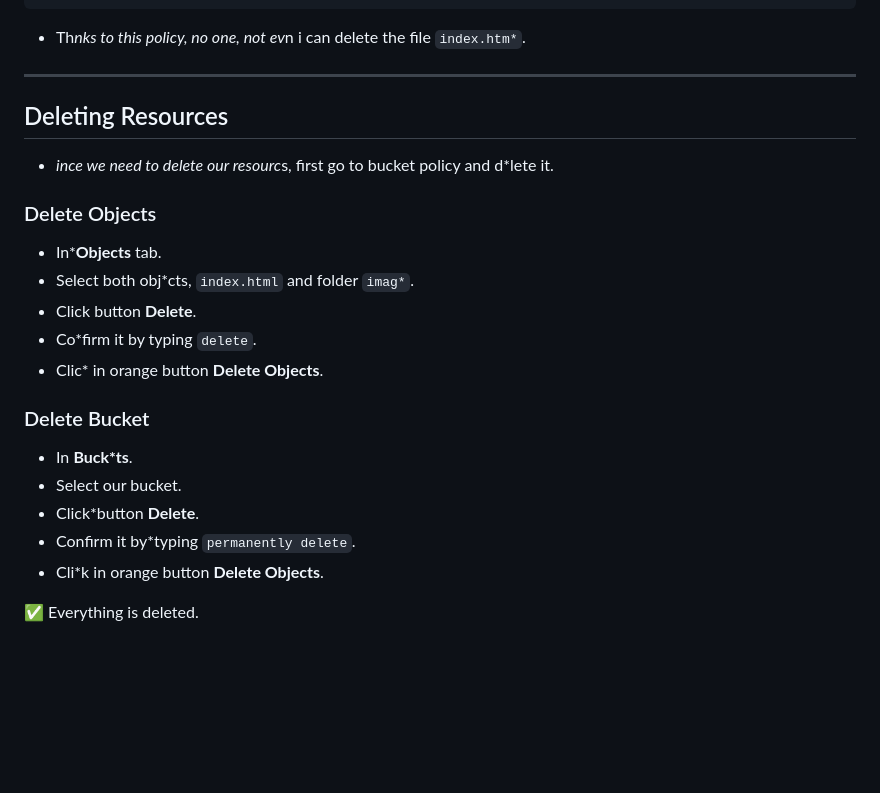
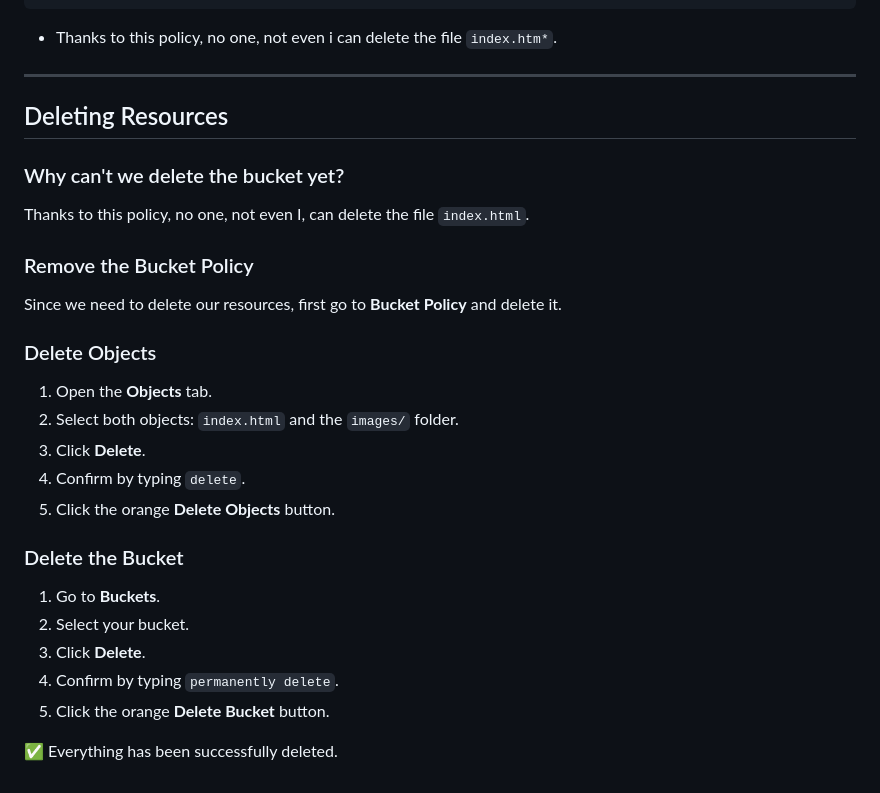
Before and after one commit to vitormilam/AWS-Projects, a Markdown page: 01-host-a-website-on-amazon-s3/README.md, the part around the change. GitHub-like rendering; blank space fills up the shorter version.

Commit message:
Correting project 1 wrong markdown

````diff
--- a/01-host-a-website-on-amazon-s3/README.md
+++ b/01-host-a-website-on-amazon-s3/README.md
@@ -100,28 +100,34 @@ Another way of controlling access to our buckets are **BUCKET POLICIES**.
 }
 ```
 
-- Th*nks to this policy, no one, not ev*n i can delete the file `index.htm*`.
+- Thanks to this policy, no one, not even i can delete the file `index.htm*`.
 
 ---
 
 ## Deleting Resources
 
-- *ince we need to delete our resourc*s, first go to bucket policy and d*lete it.
+### Why can't we delete the bucket yet?
+
+Thanks to this policy, no one, not even I, can delete the file `index.html`.
+
+### Remove the Bucket Policy
+
+Since we need to delete our resources, first go to **Bucket Policy** and delete it.
 
 ### Delete Objects
 
-- In***Objects** tab.
-- Select both obj*cts, `index.html` and folder `imag*`.
-- Click button **Delete**.
-- Co*firm it by typing `delete`.
-- Clic* in orange button **Delete Objects**.
+1. Open the **Objects** tab.
+2. Select both objects: `index.html` and the `images/` folder.
+3. Click **Delete**.
+4. Confirm by typing `delete`.
+5. Click the orange **Delete Objects** button.
 
-### Delete Bucket
+### Delete the Bucket
 
-- In **Buck*ts**.
-- Select our bucket.
-- Click*button **Delete**.
-- Confirm it by*typing `permanently delete`.
-- Cli*k in orange button **Delete Objects**.
+1. Go to **Buckets**.
+2. Select your bucket.
+3. Click **Delete**.
+4. Confirm by typing `permanently delete`.
+5. Click the orange **Delete Bucket** button.
 
-✅ Everything is deleted.
+✅ Everything has been successfully deleted.
````
